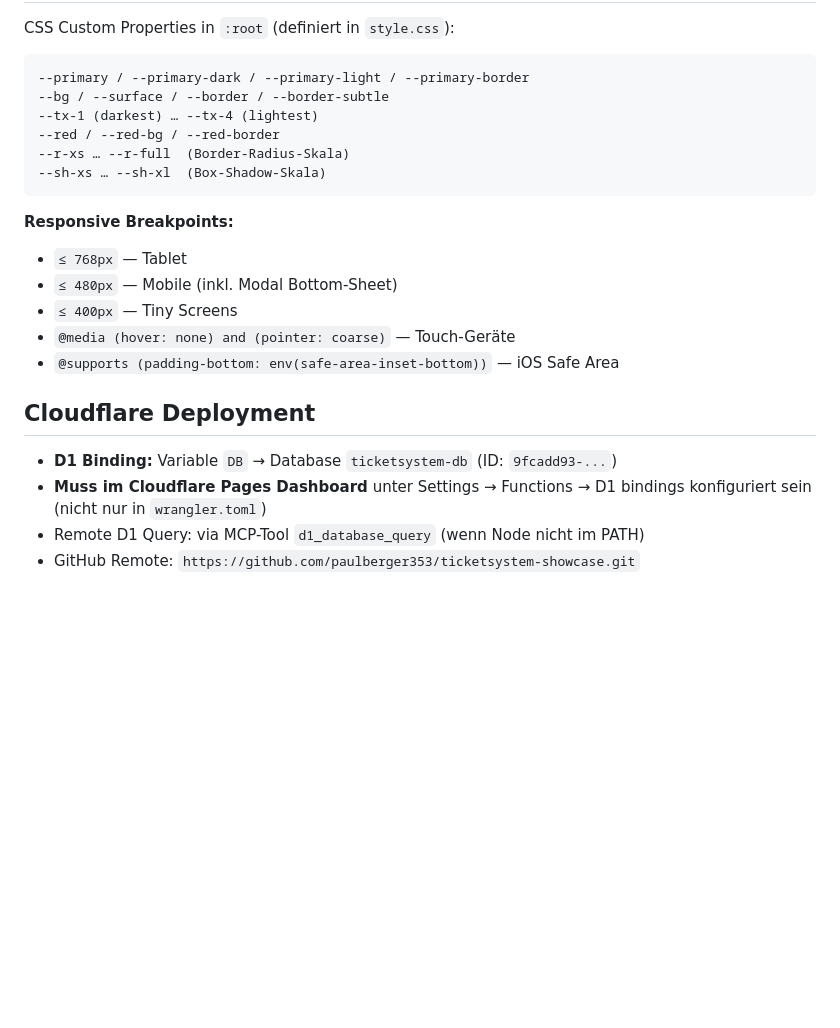
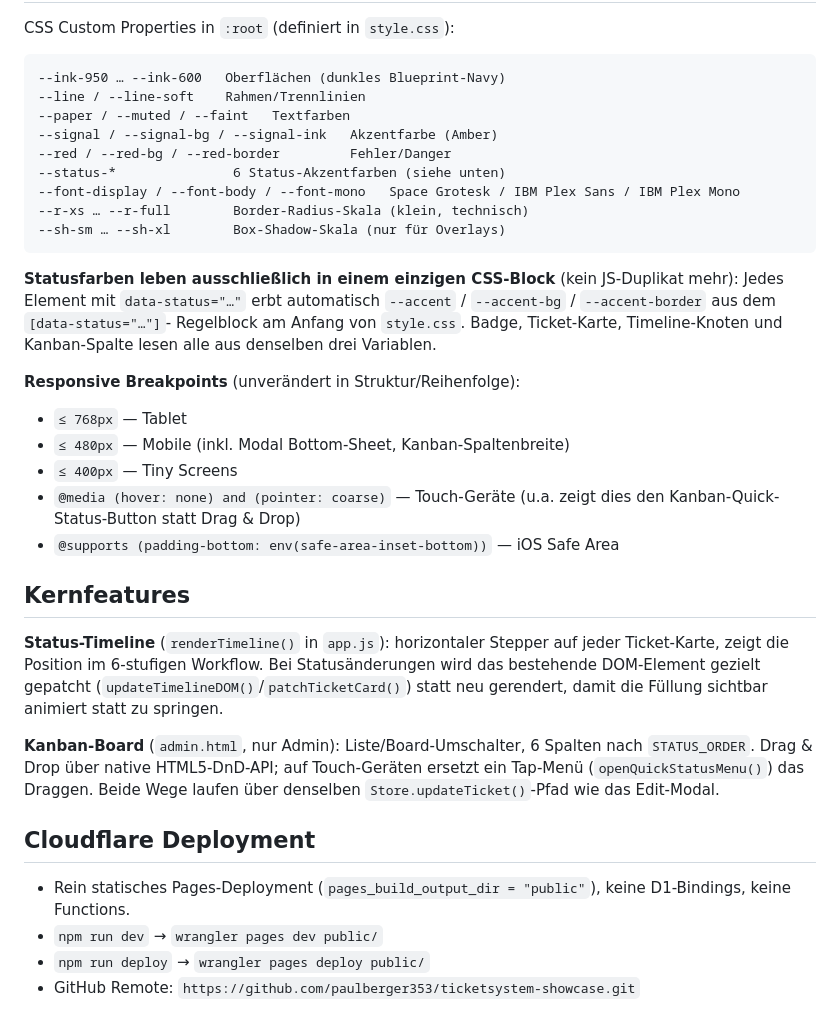
Before and after one commit to paulberger353/ticketsystem-showcase, a Markdown page: claude/architecture.md, the part around one of its changes. GitHub-like rendering; blank space fills up the shorter version.

````diff
--- a/claude/architecture.md
+++ b/claude/architecture.md
@@ -75,25 +94,49 @@ Die Worker-Funktion schlägt die ID gegen die D1-`users`-Tabelle nach.
 CSS Custom Properties in `:root` (definiert in `style.css`):
 
 ```
---primary / --primary-dark / --primary-light / --primary-border
---bg / --surface / --border / --border-subtle
---tx-1 (darkest) … --tx-4 (lightest)
---red / --red-bg / --red-border
---r-xs … --r-full  (Border-Radius-Skala)
---sh-xs … --sh-xl  (Box-Shadow-Skala)
+--ink-950 … --ink-600   Oberflächen (dunkles Blueprint-Navy)
+--line / --line-soft    Rahmen/Trennlinien
+--paper / --muted / --faint   Textfarben
+--signal / --signal-bg / --signal-ink   Akzentfarbe (Amber)
+--red / --red-bg / --red-border         Fehler/Danger
+--status-*               6 Status-Akzentfarben (siehe unten)
+--font-display / --font-body / --font-mono   Space Grotesk / IBM Plex Sans / IBM Plex Mono
+--r-xs … --r-full        Border-Radius-Skala (klein, technisch)
+--sh-sm … --sh-xl        Box-Shadow-Skala (nur für Overlays)
 ```
 
-**Responsive Breakpoints:**
+**Statusfarben leben ausschließlich in einem einzigen CSS-Block** (kein
+JS-Duplikat mehr): Jedes Element mit `data-status="…"` erbt automatisch
+`--accent` / `--accent-bg` / `--accent-border` aus dem `[data-status="…"]`-
+Regelblock am Anfang von `style.css`. Badge, Ticket-Karte, Timeline-Knoten
+und Kanban-Spalte lesen alle aus denselben drei Variablen.
+
+**Responsive Breakpoints** (unverändert in Struktur/Reihenfolge):
 - `≤ 768px` — Tablet
-- `≤ 480px` — Mobile (inkl. Modal Bottom-Sheet)
+- `≤ 480px` — Mobile (inkl. Modal Bottom-Sheet, Kanban-Spaltenbreite)
 - `≤ 400px` — Tiny Screens
-- `@media (hover: none) and (pointer: coarse)` — Touch-Geräte
+- `@media (hover: none) and (pointer: coarse)` — Touch-Geräte (u.a. zeigt
+  dies den Kanban-Quick-Status-Button statt Drag & Drop)
 - `@supports (padding-bottom: env(safe-area-inset-bottom))` — iOS Safe Area
+
+## Kernfeatures
+
+**Status-Timeline** (`renderTimeline()` in `app.js`): horizontaler Stepper
+auf jeder Ticket-Karte, zeigt die Position im 6-stufigen Workflow. Bei
+Statusänderungen wird das bestehende DOM-Element gezielt gepatcht
+(`updateTimelineDOM()`/`patchTicketCard()`) statt neu gerendert, damit die
+Füllung sichtbar animiert statt zu springen.
+
+**Kanban-Board** (`admin.html`, nur Admin): Liste/Board-Umschalter, 6
+Spalten nach `STATUS_ORDER`. Drag & Drop über native HTML5-DnD-API; auf
+Touch-Geräten ersetzt ein Tap-Menü (`openQuickStatusMenu()`) das Draggen.
+Beide Wege laufen über denselben `Store.updateTicket()`-Pfad wie das
+Edit-Modal.
 
 ## Cloudflare Deployment
 
-- **D1 Binding:** Variable `DB` → Database `ticketsystem-db` (ID: `9fcadd93-...`)
-- **Muss im Cloudflare Pages Dashboard** unter Settings → Functions → D1 bindings
-  konfiguriert sein (nicht nur in `wrangler.toml`)
-- Remote D1 Query: via MCP-Tool `d1_database_query` (wenn Node nicht im PATH)
+- Rein statisches Pages-Deployment (`pages_build_output_dir = "public"`),
+  keine D1-Bindings, keine Functions.
+- `npm run dev` → `wrangler pages dev public/`
+- `npm run deploy` → `wrangler pages deploy public/`
 - GitHub Remote: `https://github.com/paulberger353/ticketsystem-showcase.git`
````
Also changed, not shown: other parts of claude/architecture.md (+51 -32 lines), CLAUDE.md (+3 -7 lines), claude/conventions.md (+31 -27 lines).
